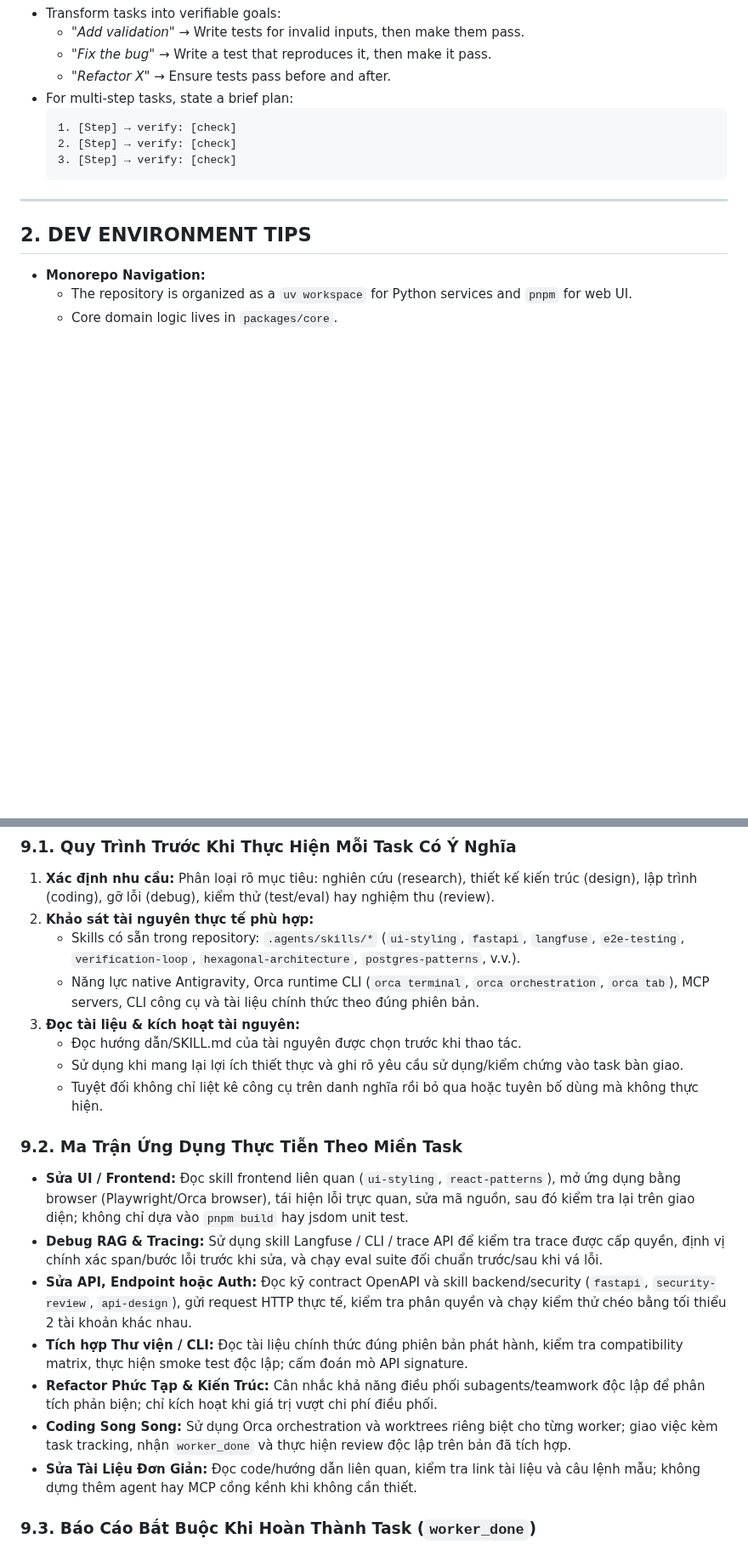
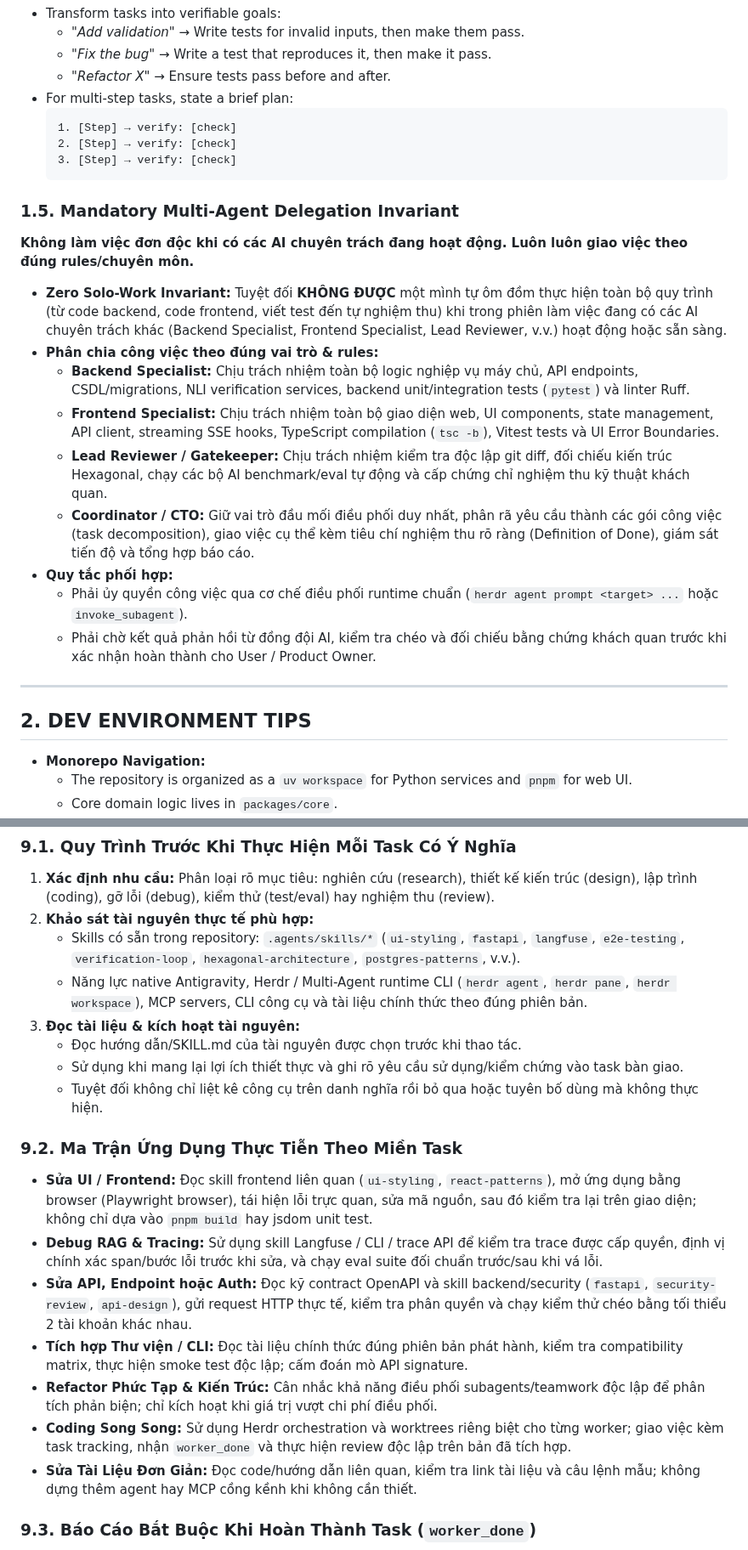
Before and after one commit to dammanhdungvn/VeriScholar, a Markdown page: AGENTS.md, 2 parts joined by grey strips. Shown at 85% size. Rendered like a GitHub page; blank space fills up the shorter version.

````diff
--- a/AGENTS.md
+++ b/AGENTS.md
@@ -48,6 +48,18 @@ Behavioral guidelines, architectural laws, clean code standards, and workflow in
   2. [Step] → verify: [check]
   3. [Step] → verify: [check]
   ```
+
+### 1.5. Mandatory Multi-Agent Delegation Invariant
+**Không làm việc đơn độc khi có các AI chuyên trách đang hoạt động. Luôn luôn giao việc theo đúng rules/chuyên môn.**
+- **Zero Solo-Work Invariant:** Tuyệt đối **KHÔNG ĐƯỢC** một mình tự ôm đồm thực hiện toàn bộ quy trình (từ code backend, code frontend, viết test đến tự nghiệm thu) khi trong phiên làm việc đang có các AI chuyên trách khác (Backend Specialist, Frontend Specialist, Lead Reviewer, v.v.) hoạt động hoặc sẵn sàng.
+- **Phân chia công việc theo đúng vai trò & rules:**
+  - **Backend Specialist:** Chịu trách nhiệm toàn bộ logic nghiệp vụ máy chủ, API endpoints, CSDL/migrations, NLI verification services, backend unit/integration tests (`pytest`) và linter Ruff.
+  - **Frontend Specialist:** Chịu trách nhiệm toàn bộ giao diện web, UI components, state management, API client, streaming SSE hooks, TypeScript compilation (`tsc -b`), Vitest tests và UI Error Boundaries.
+  - **Lead Reviewer / Gatekeeper:** Chịu trách nhiệm kiểm tra độc lập git diff, đối chiếu kiến trúc Hexagonal, chạy các bộ AI benchmark/eval tự động và cấp chứng chỉ nghiệm thu kỹ thuật khách quan.
+  - **Coordinator / CTO:** Giữ vai trò đầu mối điều phối duy nhất, phân rã yêu cầu thành các gói công việc (task decomposition), giao việc cụ thể kèm tiêu chí nghiệm thu rõ ràng (Definition of Done), giám sát tiến độ và tổng hợp báo cáo.
+- **Quy tắc phối hợp:**
+  - Phải ủy quyền công việc qua cơ chế điều phối runtime chuẩn (`herdr agent prompt <target> ...` hoặc `invoke_subagent`).
+  - Phải chờ kết quả phản hồi từ đồng đội AI, kiểm tra chéo và đối chiếu bằng chứng khách quan trước khi xác nhận hoàn thành cho User / Product Owner.
 
 ---
 
@@ -233,19 +246,19 @@ Lựa chọn và sử dụng tài nguyên phù hợp là **bước bắt buộc*
 1. **Xác định nhu cầu:** Phân loại rõ mục tiêu: nghiên cứu (research), thiết kế kiến trúc (design), lập trình (coding), gỡ lỗi (debug), kiểm thử (test/eval) hay nghiệm thu (review).
 2. **Khảo sát tài nguyên thực tế phù hợp:**
    - Skills có sẵn trong repository: `.agents/skills/*` (`ui-styling`, `fastapi`, `langfuse`, `e2e-testing`, `verification-loop`, `hexagonal-architecture`, `postgres-patterns`, v.v.).
-   - Năng lực native Antigravity, Orca runtime CLI (`orca terminal`, `orca orchestration`, `orca tab`), MCP servers, CLI công cụ và tài liệu chính thức theo đúng phiên bản.
+   - Năng lực native Antigravity, Herdr / Multi-Agent runtime CLI (`herdr agent`, `herdr pane`, `herdr workspace`), MCP servers, CLI công cụ và tài liệu chính thức theo đúng phiên bản.
 3. **Đọc tài liệu & kích hoạt tài nguyên:**
    - Đọc hướng dẫn/SKILL.md của tài nguyên được chọn trước khi thao tác.
    - Sử dụng khi mang lại lợi ích thiết thực và ghi rõ yêu cầu sử dụng/kiểm chứng vào task bàn giao.
    - Tuyệt đối không chỉ liệt kê công cụ trên danh nghĩa rồi bỏ qua hoặc tuyên bố dùng mà không thực hiện.
 
 ### 9.2. Ma Trận Ứng Dụng Thực Tiễn Theo Miền Task
-- **Sửa UI / Frontend:** Đọc skill frontend liên quan (`ui-styling`, `react-patterns`), mở ứng dụng bằng browser (Playwright/Orca browser), tái hiện lỗi trực quan, sửa mã nguồn, sau đó kiểm tra lại trên giao diện; không chỉ dựa vào `pnpm build` hay jsdom unit test.
+- **Sửa UI / Frontend:** Đọc skill frontend liên quan (`ui-styling`, `react-patterns`), mở ứng dụng bằng browser (Playwright browser), tái hiện lỗi trực quan, sửa mã nguồn, sau đó kiểm tra lại trên giao diện; không chỉ dựa vào `pnpm build` hay jsdom unit test.
 - **Debug RAG & Tracing:** Sử dụng skill Langfuse / CLI / trace API để kiểm tra trace được cấp quyền, định vị chính xác span/bước lỗi trước khi sửa, và chạy eval suite đối chuẩn trước/sau khi vá lỗi.
 - **Sửa API, Endpoint hoặc Auth:** Đọc kỹ contract OpenAPI và skill backend/security (`fastapi`, `security-review`, `api-design`), gửi request HTTP thực tế, kiểm tra phân quyền và chạy kiểm thử chéo bằng tối thiểu 2 tài khoản khác nhau.
 - **Tích hợp Thư viện / CLI:** Đọc tài liệu chính thức đúng phiên bản phát hành, kiểm tra compatibility matrix, thực hiện smoke test độc lập; cấm đoán mò API signature.
 - **Refactor Phức Tạp & Kiến Trúc:** Cân nhắc khả năng điều phối subagents/teamwork độc lập để phân tích phản biện; chỉ kích hoạt khi giá trị vượt chi phí điều phối.
-- **Coding Song Song:** Sử dụng Orca orchestration và worktrees riêng biệt cho từng worker; giao việc kèm task tracking, nhận `worker_done` và thực hiện review độc lập trên bản đã tích hợp.
+- **Coding Song Song:** Sử dụng Herdr orchestration và worktrees riêng biệt cho từng worker; giao việc kèm task tracking, nhận `worker_done` và thực hiện review độc lập trên bản đã tích hợp.
 - **Sửa Tài Liệu Đơn Giản:** Đọc code/hướng dẫn liên quan, kiểm tra link tài liệu và câu lệnh mẫu; không dựng thêm agent hay MCP cồng kềnh khi không cần thiết.
 
 ### 9.3. Báo Cáo Bắt Buộc Khi Hoàn Thành Task (`worker_done`)
````
Also changed, not shown: other parts of AGENTS.md (+35 -1 lines).
